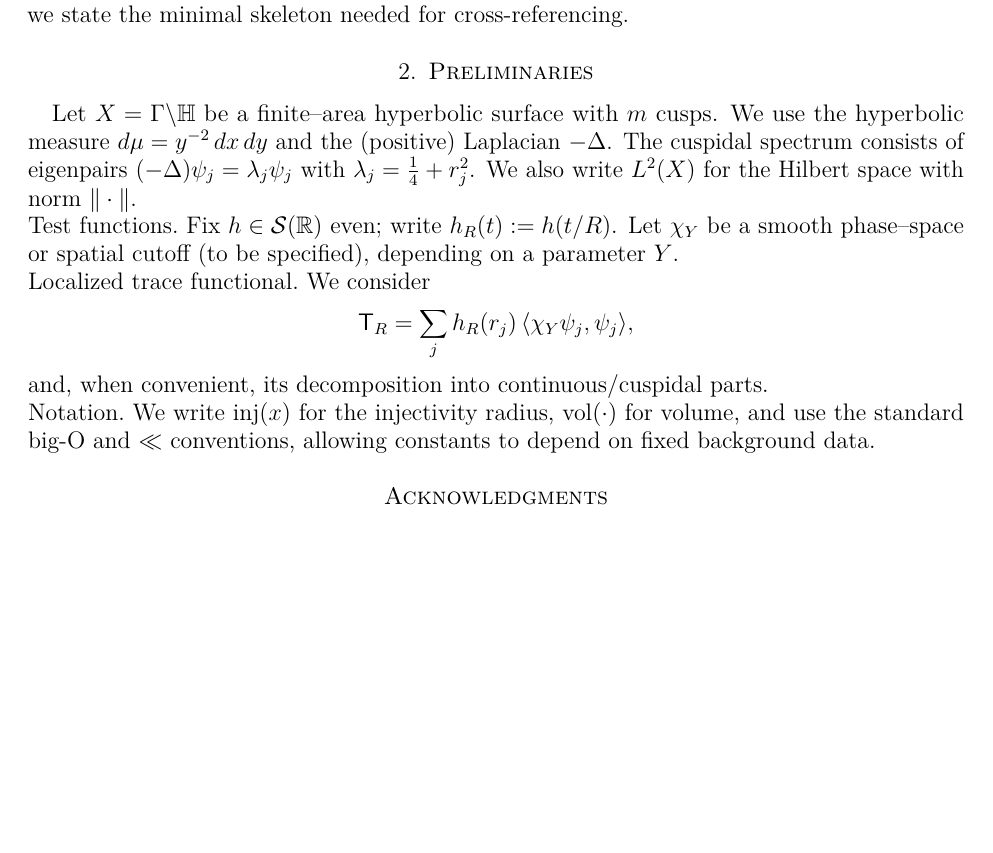
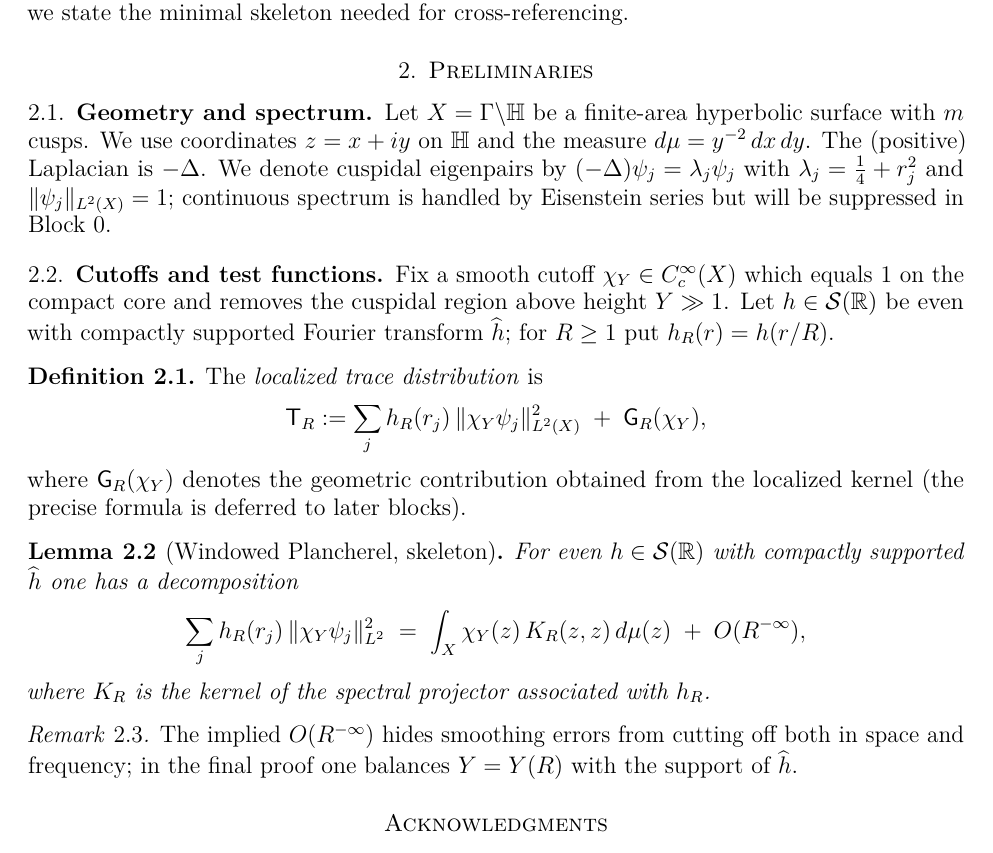
Before and after one commit to askohguharev-us/localized-trace-formula, a LaTeX paper (src/main.tex, which reads src/sections/02-preliminaries.tex): part of page 2 of 3, cut so that both start at the same text, the shorter picture padded with empty space. Compiled offline with pdfLaTeX.

Commit message:
Update 02-preliminaries.tex

```diff
--- a/src/sections/02-preliminaries.tex
+++ b/src/sections/02-preliminaries.tex
@@ -1,22 +1,41 @@
-% src/sections/02-preliminaries.tex
 \section{Preliminaries}\label{sec:prelim}
 
-Let $X=\Gamma\backslash\HH$ be a finite–area hyperbolic surface with $m$ cusps.
-We use the hyperbolic measure $d\mu=y^{-2}\,dx\,dy$ and the (positive) Laplacian $-\Lap$.
-The cuspidal spectrum consists of eigenpairs $(-\Lap)\psi_j=\lambda_j\psi_j$ with $\lambda_j=\tfrac14+r_j^2$.
-We also write $L^2(X)$ for the Hilbert space with norm $\|\cdot\|$.
+\subsection{Geometry and spectrum.}
+Let $X=\Gamma\backslash\HH$ be a finite-area hyperbolic surface with $m$
+cusps. We use coordinates $z=x+iy$ on $\HH$ and the measure
+$d\mu=y^{-2}\,dx\,dy$. The (positive) Laplacian is $-\Lap$.
+We denote cuspidal eigenpairs by $(-\Lap)\psi_j=\lambda_j\psi_j$ with
+$\lambda_j=\tfrac14+r_j^2$ and $\|\psi_j\|_{L^2(X)}=1$; continuous spectrum
+is handled by Eisenstein series but will be suppressed in Block~0.
 
-\paragraph{Test functions.}
-Fix $h\in\mathcal S(\RR)$ even; write $h_R(t):=h(t/R)$.
-Let $\chi_Y$ be a smooth phase–space or spatial cutoff (to be specified), depending on a parameter $Y$.
+\subsection{Cutoffs and test functions.}
+Fix a smooth cutoff $\chi_Y\in C_c^\infty(X)$ which equals $1$ on the
+compact core and removes the cuspidal region above height $Y\gg1$.
+Let $h\in\mathcal{S}(\RR)$ be even with compactly supported Fourier
+transform $\widehat{h}$; for $R\ge1$ put $h_R(r)=h(r/R)$.
 
-\paragraph{Localized trace functional.}
-We consider
+\begin{definition}
+The \emph{localized trace distribution} is
 \[
-  \TR = \sum_j h_R(r_j)\,\langle \chi_Y \psi_j,\psi_j\rangle,
+  \TR := \sum_j h_R(r_j)\,\|\chi_Y\psi_j\|_{L^2(X)}^2
+  \;+\; \mathsf{G}_R(\chi_Y),
 \]
-and, when convenient, its decomposition into continuous/cuspidal parts.
+where $\mathsf{G}_R(\chi_Y)$ denotes the geometric contribution obtained
+from the localized kernel (the precise formula is deferred to later blocks).
+\end{definition}
 
-\paragraph{Notation.}
-We write $\injrad(x)$ for the injectivity radius, $\vol(\cdot)$ for volume,
-and use the standard big-O and $\ll$ conventions, allowing constants to depend on fixed background data.
+\begin{lemma}[Windowed Plancherel, skeleton]\label{lem:planch}
+For even $h\in\mathcal{S}(\RR)$ with compactly supported $\widehat{h}$ one
+has a decomposition
+\[
+  \sum_j h_R(r_j)\,\|\chi_Y\psi_j\|_{L^2}^2
+  \;=\; \int_X \chi_Y(z)\,K_R(z,z)\,d\mu(z) \;+\; O(R^{-\infty}),
+\]
+where $K_R$ is the kernel of the spectral projector associated with $h_R$.
+\end{lemma}
+
+\begin{remark}
+The implied $O(R^{-\infty})$ hides smoothing errors from cutting off both
+in space and frequency; in the final proof one balances $Y=Y(R)$ with the
+support of $\widehat{h}$.
+\end{remark}
```
